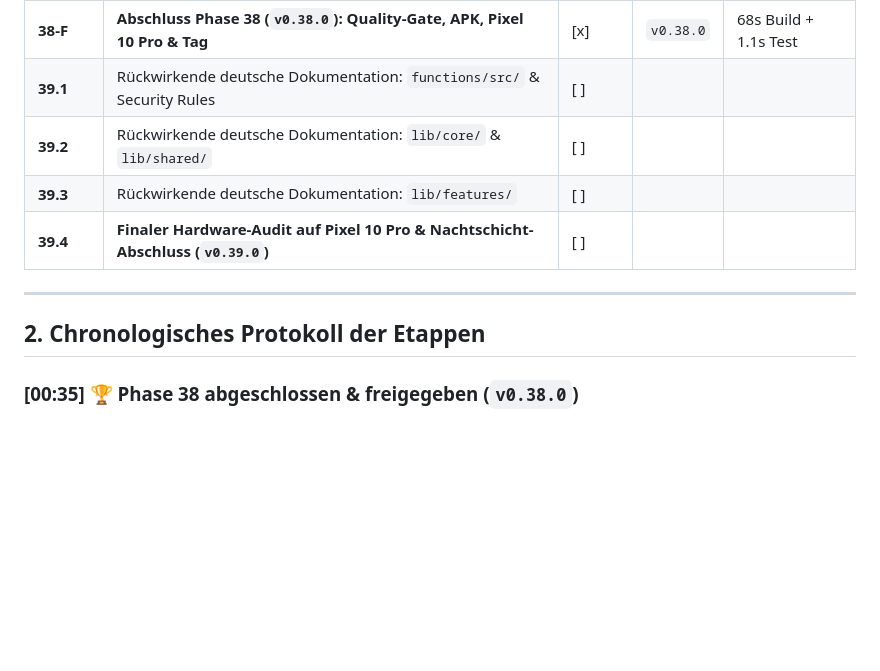
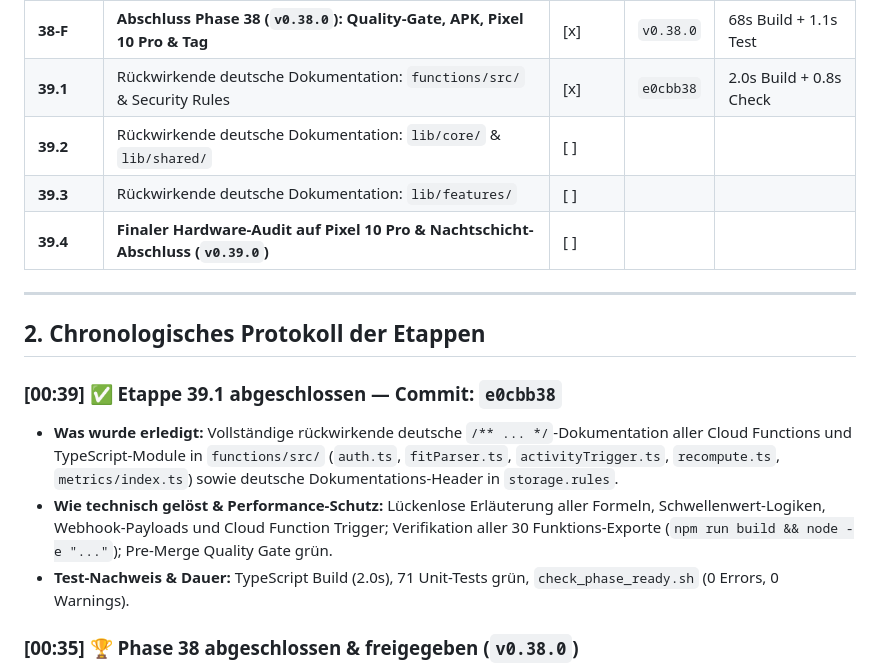
Before and after one commit to TimZarges/Orbit-1, a Markdown page: docs/NIGHT_SHIFT_LOG.md, the part around the change. Drawn GitHub-style; blank space fills up the shorter version.

Commit message:
docs(phase-39.1): log 39.1 completion in NIGHT_SHIFT_LOG.md

```diff
--- a/docs/NIGHT_SHIFT_LOG.md
+++ b/docs/NIGHT_SHIFT_LOG.md
@@ -32,7 +32,7 @@
 | **38.4** | Beta-Feedback-Inbox für Nutzer mit Live-Statusanzeige | [x] | `ff0d3e3` | 1.1s |
 | **38.5** | Widget-Galerie-Cleanup, DSGVO-Kontolöschung mit Logout & App-Icon | [x] | `8cd086d` | 1.1s |
 | **38-F** | **Abschluss Phase 38 (`v0.38.0`): Quality-Gate, APK, Pixel 10 Pro & Tag** | [x] | `v0.38.0` | 68s Build + 1.1s Test |
-| **39.1** | Rückwirkende deutsche Dokumentation: `functions/src/` & Security Rules | [ ] | | |
+| **39.1** | Rückwirkende deutsche Dokumentation: `functions/src/` & Security Rules | [x] | `e0cbb38` | 2.0s Build + 0.8s Check |
 | **39.2** | Rückwirkende deutsche Dokumentation: `lib/core/` & `lib/shared/` | [ ] | | |
 | **39.3** | Rückwirkende deutsche Dokumentation: `lib/features/` | [ ] | | |
 | **39.4** | **Finaler Hardware-Audit auf Pixel 10 Pro & Nachtschicht-Abschluss (`v0.39.0`)** | [ ] | | |
@@ -40,6 +40,11 @@
 ---
 
 ## 2. Chronologisches Protokoll der Etappen
+
+### [00:39] ✅ Etappe 39.1 abgeschlossen — Commit: `e0cbb38`
+- **Was wurde erledigt:** Vollständige rückwirkende deutsche `/** ... */`-Dokumentation aller Cloud Functions und TypeScript-Module in `functions/src/` (`auth.ts`, `fitParser.ts`, `activityTrigger.ts`, `recompute.ts`, `metrics/index.ts`) sowie deutsche Dokumentations-Header in `storage.rules`.
+- **Wie technisch gelöst & Performance-Schutz:** Lückenlose Erläuterung aller Formeln, Schwellenwert-Logiken, Webhook-Payloads und Cloud Function Trigger; Verifikation aller 30 Funktions-Exporte (`npm run build && node -e "..."`); Pre-Merge Quality Gate grün.
+- **Test-Nachweis & Dauer:** TypeScript Build (2.0s), 71 Unit-Tests grün, `check_phase_ready.sh` (0 Errors, 0 Warnings).
 
 ### [00:35] 🏆 Phase 38 abgeschlossen & freigegeben (`v0.38.0`)
 - **Was wurde erledigt:** Vollständiger Abschluss von Phase 38 (Global greifbarer Bug-Käfer als Top-Level-Overlay, Universal-Datumsformat `DD.MM.YYYY` & 24h via `OrbitDateFormatter`, Mitteilungs-Routing mit Umrandung, Tester-Inbox mit Live-Status, Widget-Galerie-Entfernung, DSGVO-Löschung mit Auto-Logout und App-Icon-Präzision).
```
